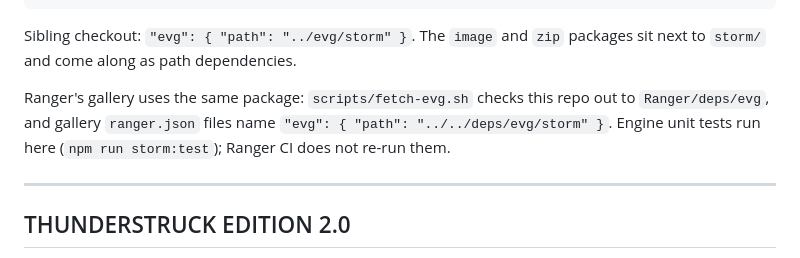
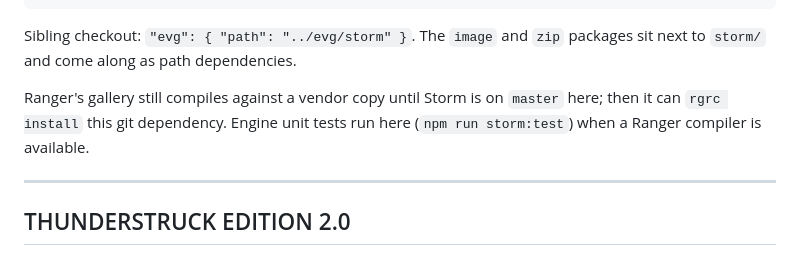
Before and after one commit to terotests/evg, a Markdown page: README.md, the part around the change. GitHub-like rendering.

```diff
--- a/README.md
+++ b/README.md
@@ -67,10 +67,10 @@ Import "pkg:evg/EVGLayout.rgr"
 Sibling checkout: `"evg": { "path": "../evg/storm" }`. The `image` and
 `zip` packages sit next to `storm/` and come along as path dependencies.
 
-Ranger's gallery uses the same package: `scripts/fetch-evg.sh` checks this
-repo out to `Ranger/deps/evg`, and gallery `ranger.json` files name
-`"evg": { "path": "../../deps/evg/storm" }`. Engine unit tests run here
-(`npm run storm:test`); Ranger CI does not re-run them.
+Ranger's gallery still compiles against a vendor copy until Storm is on
+`master` here; then it can `rgrc install` this git dependency. Engine
+unit tests run here (`npm run storm:test`) when a Ranger compiler is
+available.
 
 ---
 
```
Also changed, not shown: STORM.md (+9 -3 lines).
